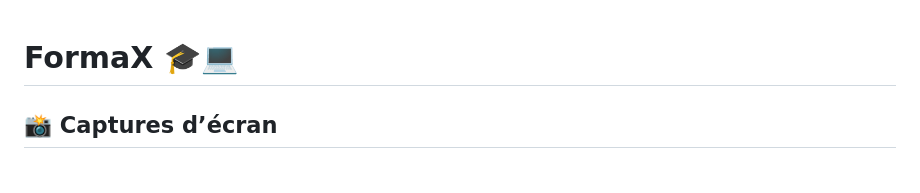
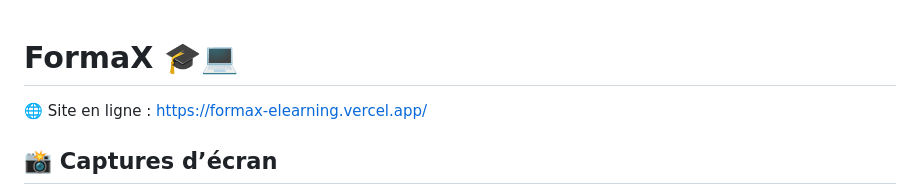
Before and after one commit to Tarik-AI-IOT/FormaX_Sept2025, a Markdown page: README.md, the part around the change. Rendered like a GitHub page.

Commit message:
add link to website

```diff
--- a/README.md
+++ b/README.md
@@ -1,4 +1,6 @@
 # FormaX 🎓💻
+
+🌐 Site en ligne : [https://formax-elearning.vercel.app/](https://formax-elearning.vercel.app/)
 
 
 ## 📸 Captures d’écran
```
